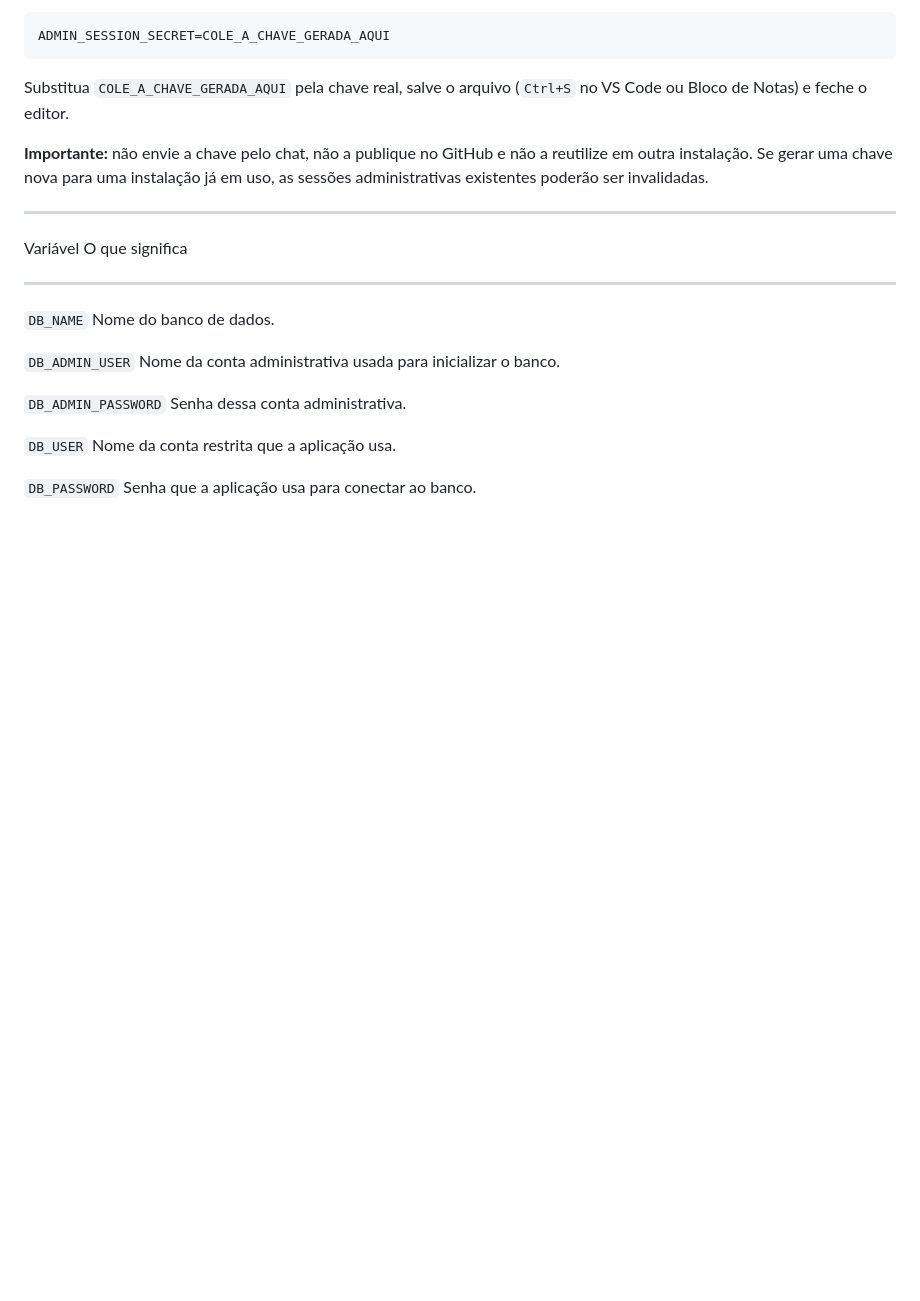
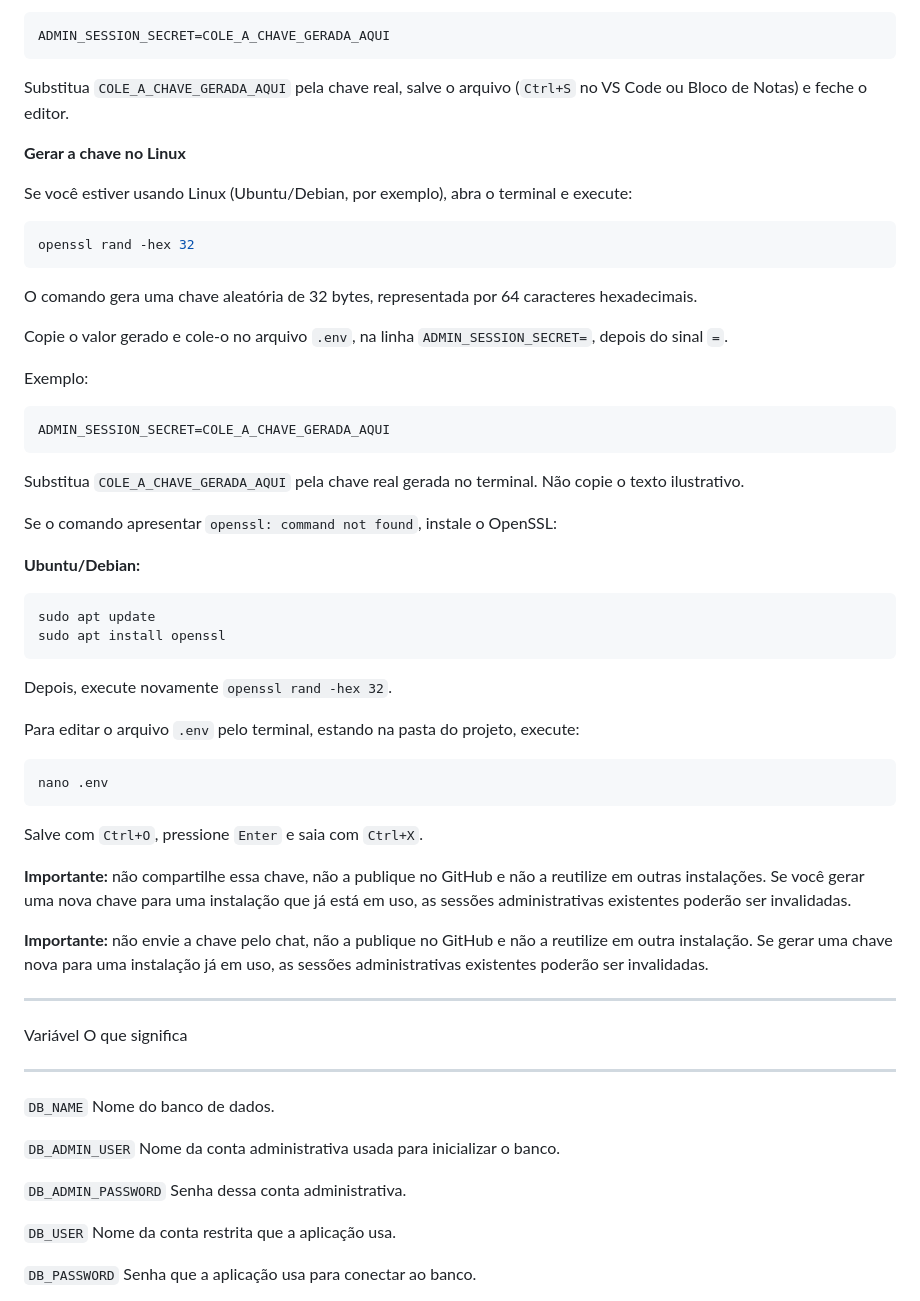
Before and after one commit to dpssouza/Lojatech, a Markdown page: README.md, the part around the change. GitHub-like rendering; blank space fills up the shorter version.

Commit message:
docs: adiciona instruções de geração de chave no Linux

````diff
--- a/README.md
+++ b/README.md
@@ -273,6 +273,47 @@ ADMIN_SESSION_SECRET=COLE_A_CHAVE_GERADA_AQUI
 
 Substitua `COLE_A_CHAVE_GERADA_AQUI` pela chave real, salve o arquivo
 (`Ctrl+S` no VS Code ou Bloco de Notas) e feche o editor.
+
+**Gerar a chave no Linux**
+
+Se você estiver usando Linux (Ubuntu/Debian, por exemplo), abra o terminal e execute:
+
+```bash
+openssl rand -hex 32
+```
+
+O comando gera uma chave aleatória de 32 bytes, representada por 64 caracteres hexadecimais.
+
+Copie o valor gerado e cole-o no arquivo `.env`, na linha `ADMIN_SESSION_SECRET=`, depois do sinal `=`.
+
+Exemplo:
+
+```env
+ADMIN_SESSION_SECRET=COLE_A_CHAVE_GERADA_AQUI
+```
+
+Substitua `COLE_A_CHAVE_GERADA_AQUI` pela chave real gerada no terminal. Não copie o texto ilustrativo.
+
+Se o comando apresentar `openssl: command not found`, instale o OpenSSL:
+
+**Ubuntu/Debian:**
+
+```bash
+sudo apt update
+sudo apt install openssl
+```
+
+Depois, execute novamente `openssl rand -hex 32`.
+
+Para editar o arquivo `.env` pelo terminal, estando na pasta do projeto, execute:
+
+```bash
+nano .env
+```
+
+Salve com `Ctrl+O`, pressione `Enter` e saia com `Ctrl+X`.
+
+**Importante:** não compartilhe essa chave, não a publique no GitHub e não a reutilize em outras instalações. Se você gerar uma nova chave para uma instalação que já está em uso, as sessões administrativas existentes poderão ser invalidadas.
 
 **Importante:** não envie a chave pelo chat, não a publique no GitHub e
 não a reutilize em outra instalação. Se gerar uma chave nova para uma
````
